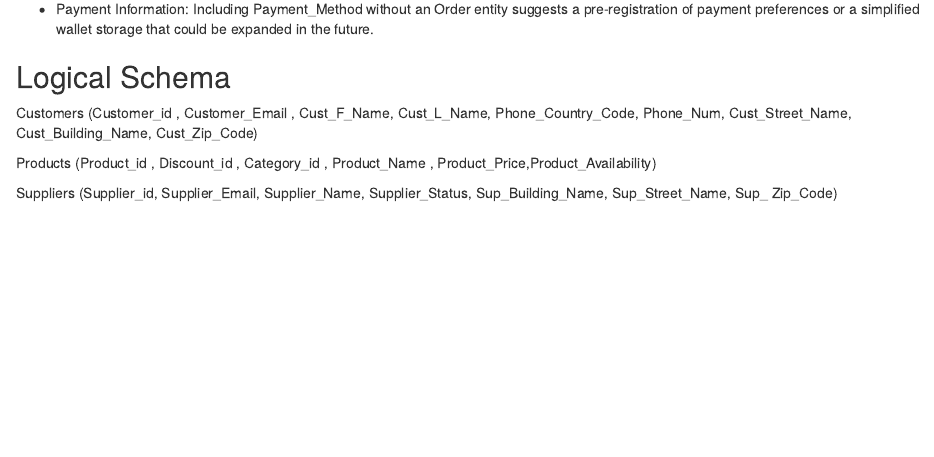
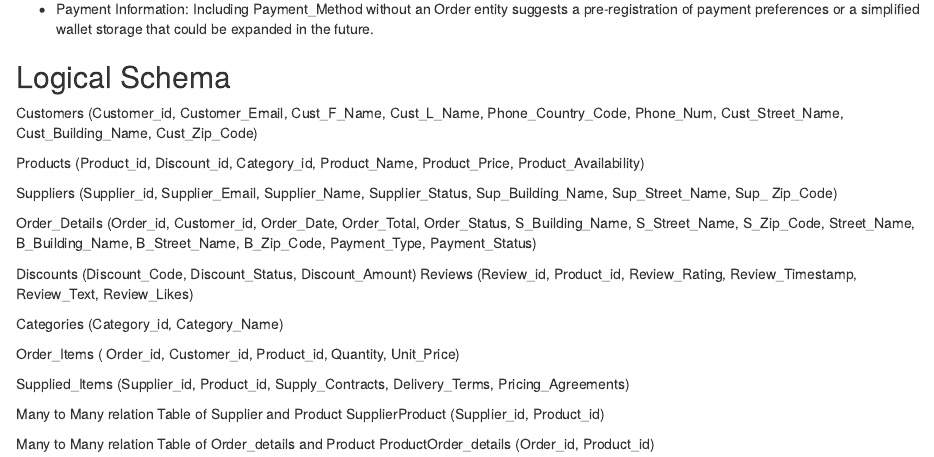
Before and after one commit to abigail-g/E-commerceDB, an R Markdown document (E-commerceDB.Rmd): the page in a window 1100 px wide, from 930 px down. Rendered offline with R 4.5, knitr and Pandoc, with nearby package versions.

Commit message:
Addition to logical schema { More Tables relations description }

```diff
--- a/E-commerceDB.Rmd
+++ b/E-commerceDB.Rmd
@@ -51,8 +51,30 @@ Vendors who provide products. Represent the source of the product items.
 
 ## Logical Schema
 
-Customers (Customer_id , Customer_Email , Cust_F_Name, Cust_L_Name, Phone_Country_Code, Phone_Num, Cust_Street_Name, Cust_Building_Name, Cust_Zip_Code)
+Customers (Customer_id, Customer_Email, Cust_F_Name, Cust_L_Name, Phone_Country_Code, Phone_Num, Cust_Street_Name, Cust_Building_Name, Cust_Zip_Code)
 
-Products (Product_id ,  Discount_id , Category_id , Product_Name , Product_Price,Product_Availability)
+Products (Product_id, Discount_id, Category_id, Product_Name, Product_Price, Product_Availability)
 
 Suppliers (Supplier_id, Supplier_Email, Supplier_Name, Supplier_Status, Sup_Building_Name, Sup_Street_Name, Sup_ Zip_Code)
+
+Order_Details (Order_id, Customer_id, Order_Date, Order_Total, Order_Status, S_Building_Name, S_Street_Name, S_Zip_Code, Street_Name, B_Building_Name, B_Street_Name, B_Zip_Code, Payment_Type, Payment_Status)
+
+
+Discounts (Discount_Code, Discount_Status, Discount_Amount)
+Reviews (Review_id, Product_id, Review_Rating, Review_Timestamp, Review_Text, Review_Likes)
+
+
+Categories (Category_id, Category_Name)
+
+
+Order_Items ( Order_id, Customer_id, Product_id, Quantity, Unit_Price)
+
+Supplied_Items (Supplier_id, Product_id, Supply_Contracts, Delivery_Terms, Pricing_Agreements)
+
+
+Many to Many relation Table of Supplier and Product
+SupplierProduct (Supplier_id, Product_id)
+
+
+Many to Many relation Table of Order_details and Product
+ProductOrder_details (Order_id, Product_id)
```
